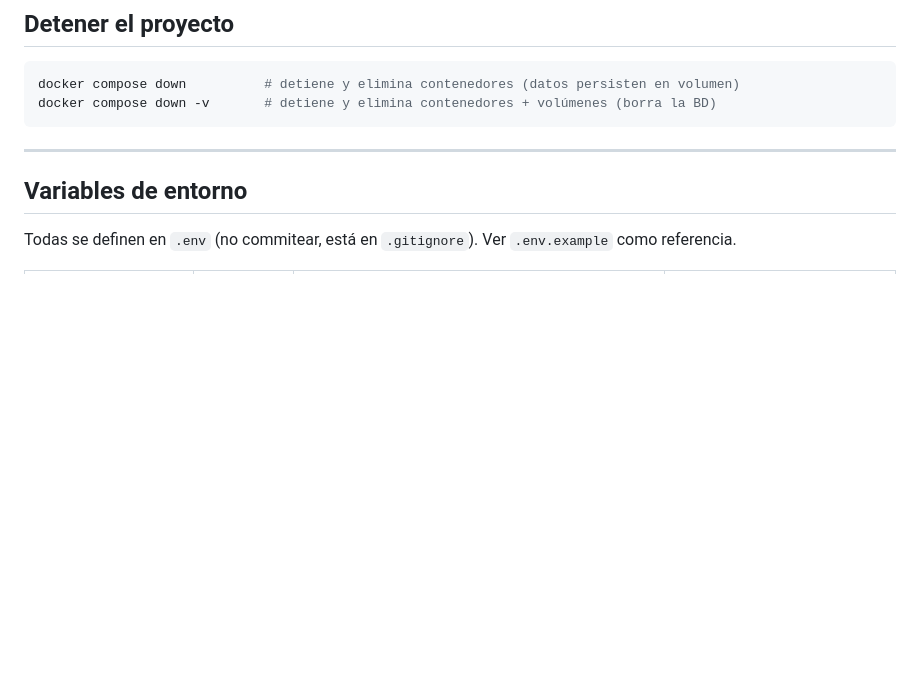
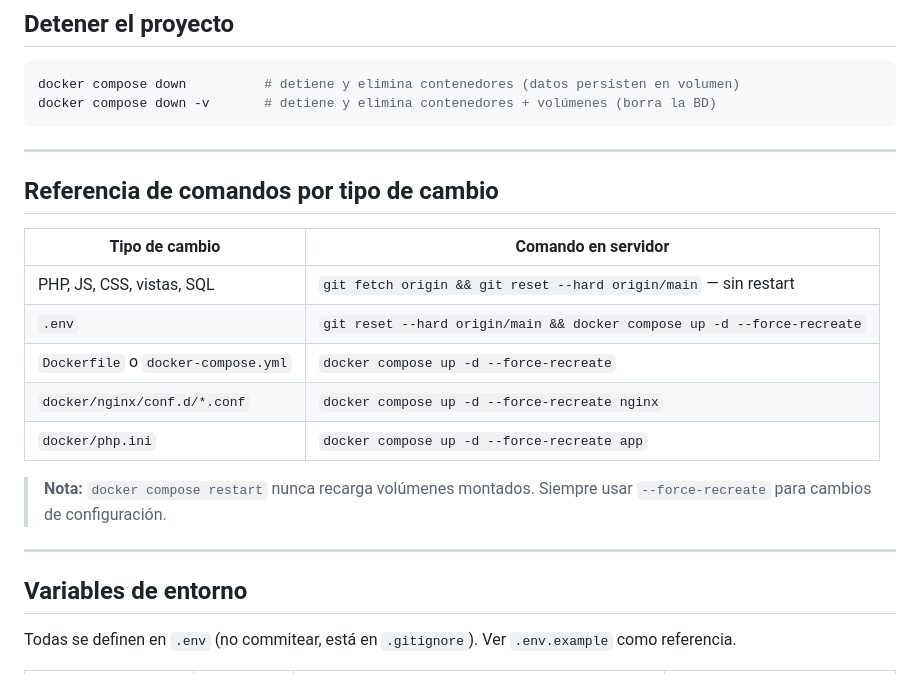
Before and after one commit to hnpz22/robotschool-inventory, a Markdown page: README.md, the part around the change. GitHub-like rendering; blank space fills up the shorter version.

Commit message:
docs: documentar regla force-recreate nginx y tabla de comandos por tipo de cambio
Co-Authored-By: Claude Sonnet 4.6 <noreply@anthropic.com>

````diff
--- a/README.md
+++ b/README.md
@@ -145,6 +145,20 @@ docker compose down && docker compose up -d
 docker compose down          # detiene y elimina contenedores (datos persisten en volumen)
 docker compose down -v       # detiene y elimina contenedores + volúmenes (borra la BD)
 ```
+
+---
+
+## Referencia de comandos por tipo de cambio
+
+| Tipo de cambio | Comando en servidor |
+|----------------|---------------------|
+| PHP, JS, CSS, vistas, SQL | `git fetch origin && git reset --hard origin/main` — sin restart |
+| `.env` | `git reset --hard origin/main && docker compose up -d --force-recreate` |
+| `Dockerfile` o `docker-compose.yml` | `docker compose up -d --force-recreate` |
+| `docker/nginx/conf.d/*.conf` | `docker compose up -d --force-recreate nginx` |
+| `docker/php.ini` | `docker compose up -d --force-recreate app` |
+
+> **Nota:** `docker compose restart` nunca recarga volúmenes montados. Siempre usar `--force-recreate` para cambios de configuración.
 
 ---
 
````
Also changed, not shown: AGENTS.md (+28 -0 lines).
